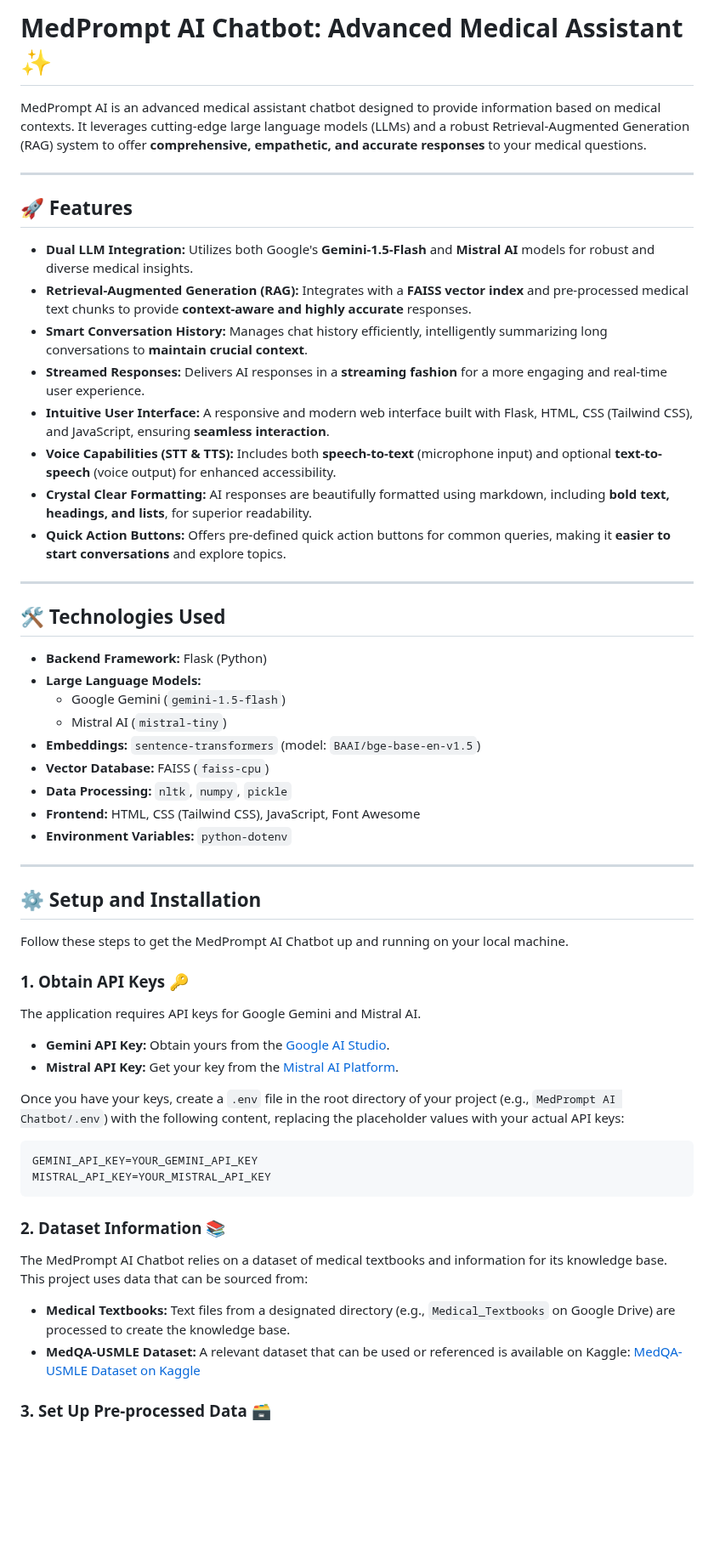
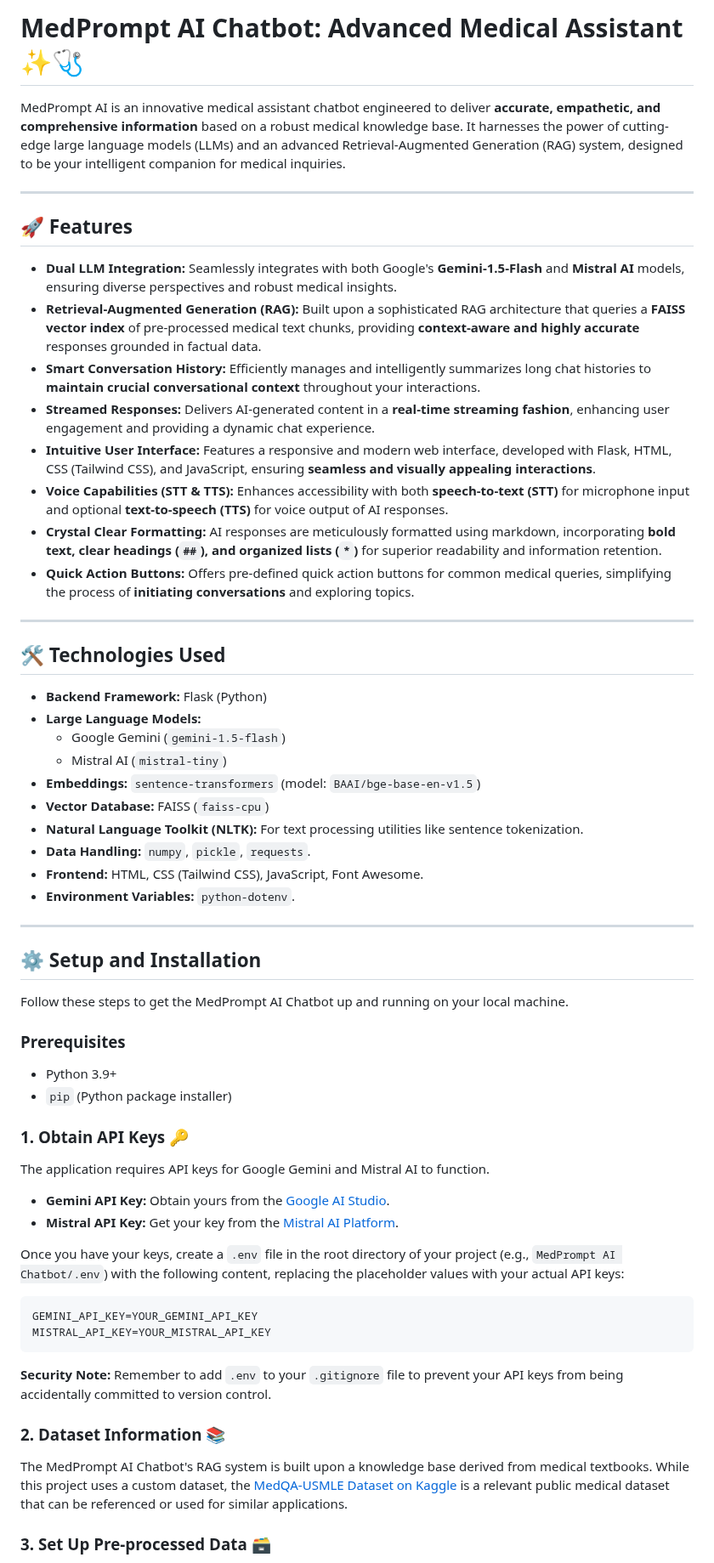
Before and after one commit to rakesh-v-shetty/MedPrompt_AI_Chatbot, a Markdown page: README.md, the part around one of its changes. Shown at 85% size. GitHub-like rendering; blank space fills up the shorter version.

````diff
--- a/README.md
+++ b/README.md
@@ -1,19 +1,19 @@
-# MedPrompt AI Chatbot: Advanced Medical Assistant ✨
+# MedPrompt AI Chatbot: Advanced Medical Assistant ✨🩺
 
-MedPrompt AI is an advanced medical assistant chatbot designed to provide information based on medical contexts. It leverages cutting-edge large language models (LLMs) and a robust Retrieval-Augmented Generation (RAG) system to offer **comprehensive, empathetic, and accurate responses** to your medical questions.
+MedPrompt AI is an innovative medical assistant chatbot engineered to deliver **accurate, empathetic, and comprehensive information** based on a robust medical knowledge base. It harnesses the power of cutting-edge large language models (LLMs) and an advanced Retrieval-Augmented Generation (RAG) system, designed to be your intelligent companion for medical inquiries.
 
 -----
 
 ## 🚀 Features
 
-  * **Dual LLM Integration:** Utilizes both Google's **Gemini-1.5-Flash** and **Mistral AI** models for robust and diverse medical insights.
-  * **Retrieval-Augmented Generation (RAG):** Integrates with a **FAISS vector index** and pre-processed medical text chunks to provide **context-aware and highly accurate** responses.
-  * **Smart Conversation History:** Manages chat history efficiently, intelligently summarizing long conversations to **maintain crucial context**.
-  * **Streamed Responses:** Delivers AI responses in a **streaming fashion** for a more engaging and real-time user experience.
-  * **Intuitive User Interface:** A responsive and modern web interface built with Flask, HTML, CSS (Tailwind CSS), and JavaScript, ensuring **seamless interaction**.
-  * **Voice Capabilities (STT & TTS):** Includes both **speech-to-text** (microphone input) and optional **text-to-speech** (voice output) for enhanced accessibility.
-  * **Crystal Clear Formatting:** AI responses are beautifully formatted using markdown, including **bold text, headings, and lists**, for superior readability.
-  * **Quick Action Buttons:** Offers pre-defined quick action buttons for common queries, making it **easier to start conversations** and explore topics.
+  * **Dual LLM Integration:** Seamlessly integrates with both Google's **Gemini-1.5-Flash** and **Mistral AI** models, ensuring diverse perspectives and robust medical insights.
+  * **Retrieval-Augmented Generation (RAG):** Built upon a sophisticated RAG architecture that queries a **FAISS vector index** of pre-processed medical text chunks, providing **context-aware and highly accurate** responses grounded in factual data.
+  * **Smart Conversation History:** Efficiently manages and intelligently summarizes long chat histories to **maintain crucial conversational context** throughout your interactions.
+  * **Streamed Responses:** Delivers AI-generated content in a **real-time streaming fashion**, enhancing user engagement and providing a dynamic chat experience.
+  * **Intuitive User Interface:** Features a responsive and modern web interface, developed with Flask, HTML, CSS (Tailwind CSS), and JavaScript, ensuring **seamless and visually appealing interactions**.
+  * **Voice Capabilities (STT & TTS):** Enhances accessibility with both **speech-to-text (STT)** for microphone input and optional **text-to-speech (TTS)** for voice output of AI responses.
+  * **Crystal Clear Formatting:** AI responses are meticulously formatted using markdown, incorporating **bold text, clear headings (`##`), and organized lists (`*`)** for superior readability and information retention.
+  * **Quick Action Buttons:** Offers pre-defined quick action buttons for common medical queries, simplifying the process of **initiating conversations** and exploring topics.
 
 -----
 
@@ -25,9 +25,10 @@ MedPrompt AI is an advanced medical assistant chatbot designed to provide inform
       * Mistral AI (`mistral-tiny`)
   * **Embeddings:** `sentence-transformers` (model: `BAAI/bge-base-en-v1.5`)
   * **Vector Database:** FAISS (`faiss-cpu`)
-  * **Data Processing:** `nltk`, `numpy`, `pickle`
-  * **Frontend:** HTML, CSS (Tailwind CSS), JavaScript, Font Awesome
-  * **Environment Variables:** `python-dotenv`
+  * **Natural Language Toolkit (NLTK):** For text processing utilities like sentence tokenization.
+  * **Data Handling:** `numpy`, `pickle`, `requests`.
+  * **Frontend:** HTML, CSS (Tailwind CSS), JavaScript, Font Awesome.
+  * **Environment Variables:** `python-dotenv`.
 
 -----
 
@@ -35,9 +36,14 @@ MedPrompt AI is an advanced medical assistant chatbot designed to provide inform
 
 Follow these steps to get the MedPrompt AI Chatbot up and running on your local machine.
 
+### Prerequisites
+
+  * Python 3.9+
+  * `pip` (Python package installer)
+
 ### 1\. Obtain API Keys 🔑
 
-The application requires API keys for Google Gemini and Mistral AI.
+The application requires API keys for Google Gemini and Mistral AI to function.
 
   * **Gemini API Key:** Obtain yours from the [Google AI Studio](https://ai.google.dev/).
   * **Mistral API Key:** Get your key from the [Mistral AI Platform](https://console.mistral.ai/).
@@ -49,13 +55,11 @@ GEMINI_API_KEY=YOUR_GEMINI_API_KEY
 MISTRAL_API_KEY=YOUR_MISTRAL_API_KEY
 ```
 
+**Security Note:** Remember to add `.env` to your `.gitignore` file to prevent your API keys from being accidentally committed to version control.
+
 ### 2\. Dataset Information 📚
 
-The MedPrompt AI Chatbot relies on a dataset of medical textbooks and information for its knowledge base. This project uses data that can be sourced from:
-
-  * **Medical Textbooks:** Text files from a designated directory (e.g., `Medical_Textbooks` on Google Drive) are processed to create the knowledge base.
-  * **MedQA-USMLE Dataset:** A relevant dataset that can be used or referenced is available on Kaggle:
-    [MedQA-USMLE Dataset on Kaggle](https://www.kaggle.com/datasets/moaaztameer/medqa-usmle)
+The MedPrompt AI Chatbot's RAG system is built upon a knowledge base derived from medical textbooks. While this project uses a custom dataset, the [MedQA-USMLE Dataset on Kaggle](https://www.kaggle.com/datasets/moaaztameer/medqa-usmle) is a relevant public medical dataset that can be referenced or used for similar applications.
 
 ### 3\. Set Up Pre-processed Data 🗃️
 
````
Also changed, not shown: other parts of README.md (+9 -5 lines).
